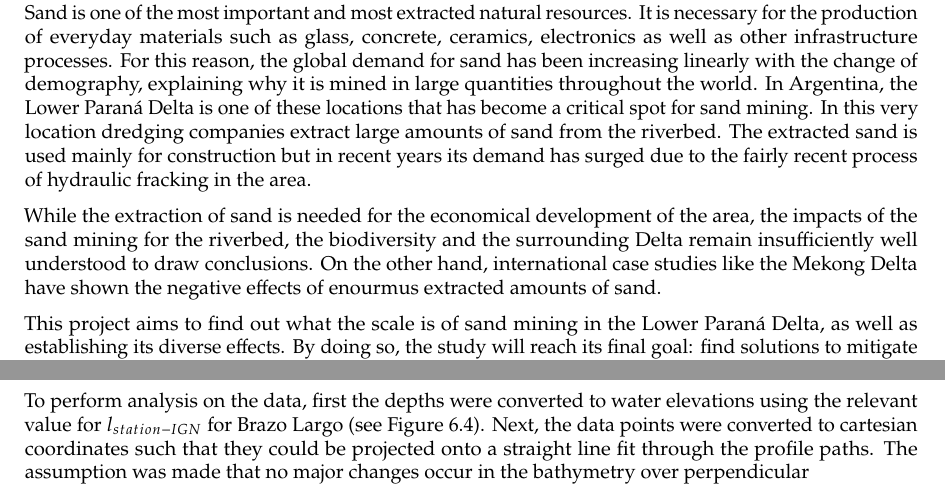
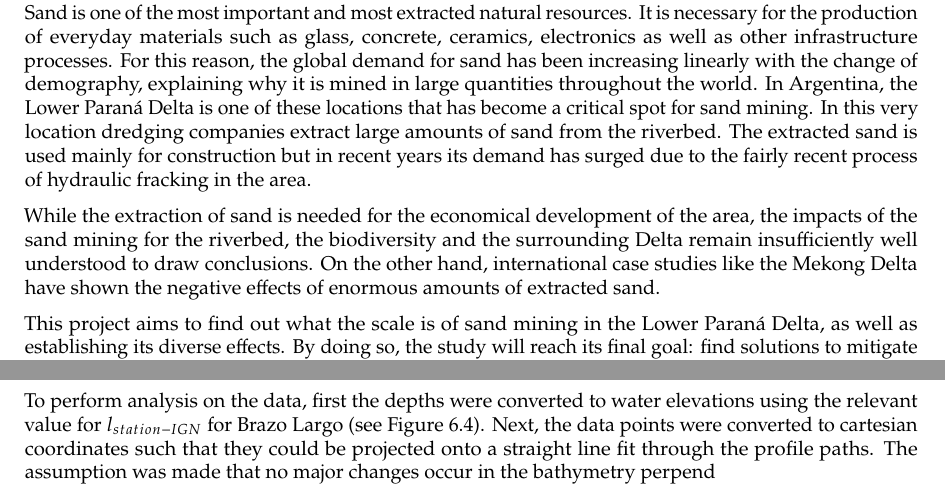
Before and after one commit to Njeapp2/bibtex, a LaTeX thesis (report.tex, which reads mainmatter/1-Introduction.tex, mainmatter/6-Hydroanalysis.tex): two parts of pages 7 and 72 of 122, joined at a grey line, cut so that both start at the same text. Compiled offline with pdfLaTeX.

Commit message:
Update on Overleaf.

```diff
--- a/mainmatter/1-Introduction.tex
+++ b/mainmatter/1-Introduction.tex
@@ -7,7 +7,7 @@ Chapter 1.1 presents the context of the project, outlining the reasons behind it
 Sand is one of the most important and most extracted natural resources. It is necessary for the production of everyday materials such as glass, concrete, ceramics, electronics as well as other infrastructure processes. For this reason, the global demand for sand has been increasing linearly with the change of demography, explaining why it is mined in large quantities throughout the world. In Argentina, the Lower Paraná Delta is one of these locations that has become a critical spot for sand mining. In this very location dredging companies extract large amounts of sand from the riverbed. The extracted sand is used mainly for construction but in recent years its demand has surged due to the fairly recent process of hydraulic fracking in the area.
 
 
-While the extraction of sand is needed for the economical development of the area, the impacts of the sand mining for the riverbed, the biodiversity and the surrounding Delta remain insufficiently well understood to draw conclusions. On the other hand, international case studies like the Mekong Delta have shown the negative effects of enourmus extracted amounts of sand.
+While the extraction of sand is needed for the economical development of the area, the impacts of the sand mining for the riverbed, the biodiversity and the surrounding Delta remain insufficiently well understood to draw conclusions. On the other hand, international case studies like the Mekong Delta have shown the negative effects of enormous amounts of extracted sand.
 
 This project aims to find out what the scale is of sand mining in the Lower Paraná Delta, as well as establishing its diverse effects. By doing so, the study will reach its final goal: find solutions to mitigate the negative outcomes and find a balance with the local communities, current ecosystem and the sand demand.
 
--- a/mainmatter/6-Hydroanalysis.tex
+++ b/mainmatter/6-Hydroanalysis.tex
@@ -612,7 +612,7 @@ Furthermore, this acceptable range tends to widen as the target grain size incre
 \subsection{Longitudinal profiles}
 During the second day of the field campaign, two identical longitudinal profiles were recorded along the confluence of the Paraná Guazú and Talabera. More specifically, the profiles were made near the sand extraction location, in order to monitor possible bed forms and dune migration. For that purpose, the measurements were taken at the beginning (upstream direction) and end of the day (downstream direction). The measurements were carried out using an echosounder device that records river depth. While navigating with the boat, GPS applications were used to make sure the paths were identical.
 
-To perform analysis on the data, first the depths were converted to water elevations using the relevant value for $l_{station-IGN}$ for Brazo Largo (see Figure \ref{fig:waterelevationreference}). Next, the data points were converted to cartesian coordinates such that they could be projected onto a straight line fit through the profile paths. The assumption was made that no major changes occur in the bathymetry over perpendicular
+To perform analysis on the data, first the depths were converted to water elevations using the relevant value for $l_{station-IGN}$ for Brazo Largo (see Figure \ref{fig:waterelevationreference}). Next, the data points were converted to cartesian coordinates such that they could be projected onto a straight line fit through the profile paths. The assumption was made that no major changes occur in the bathymetry perpend
 
 
 
```
